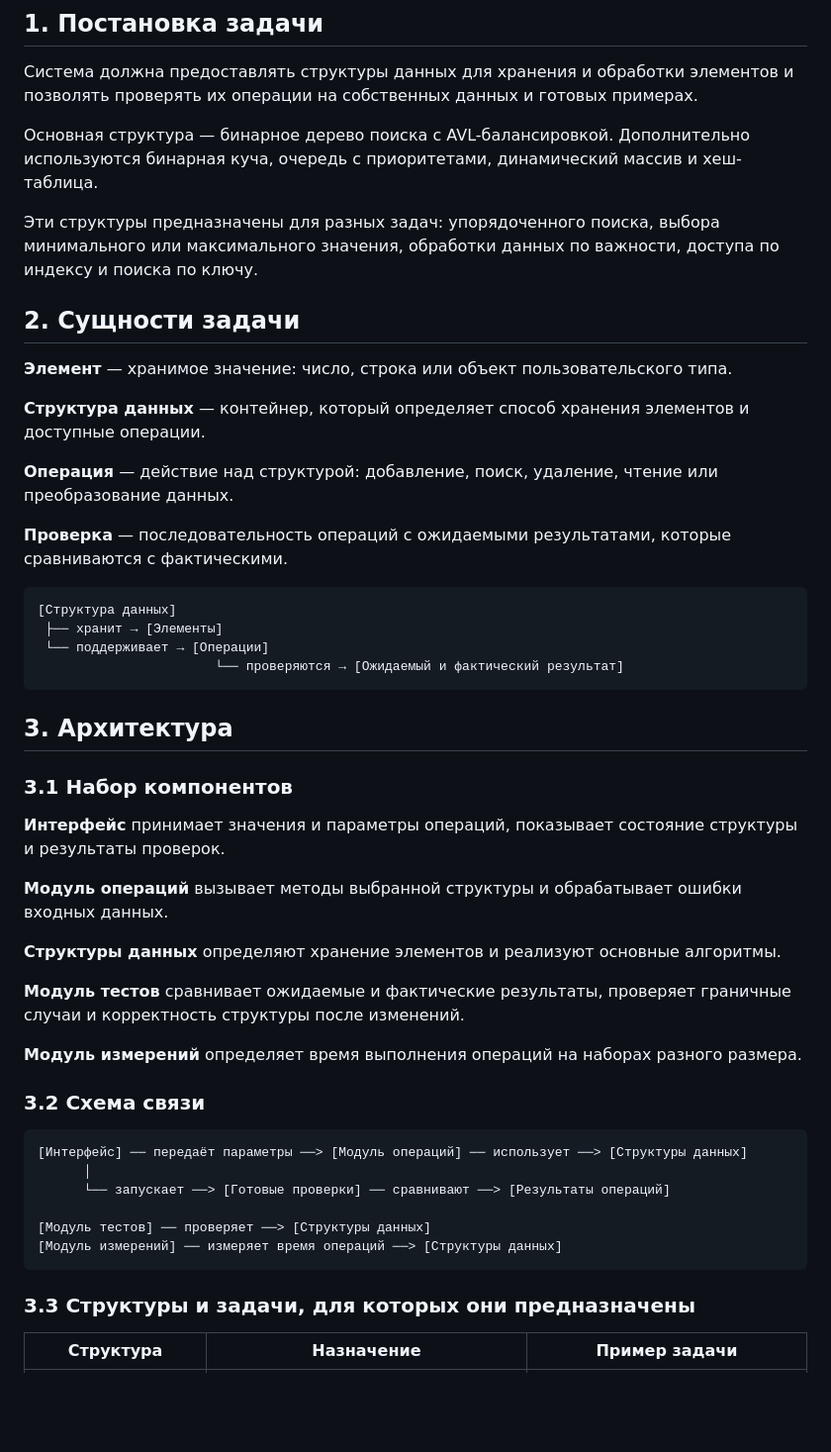
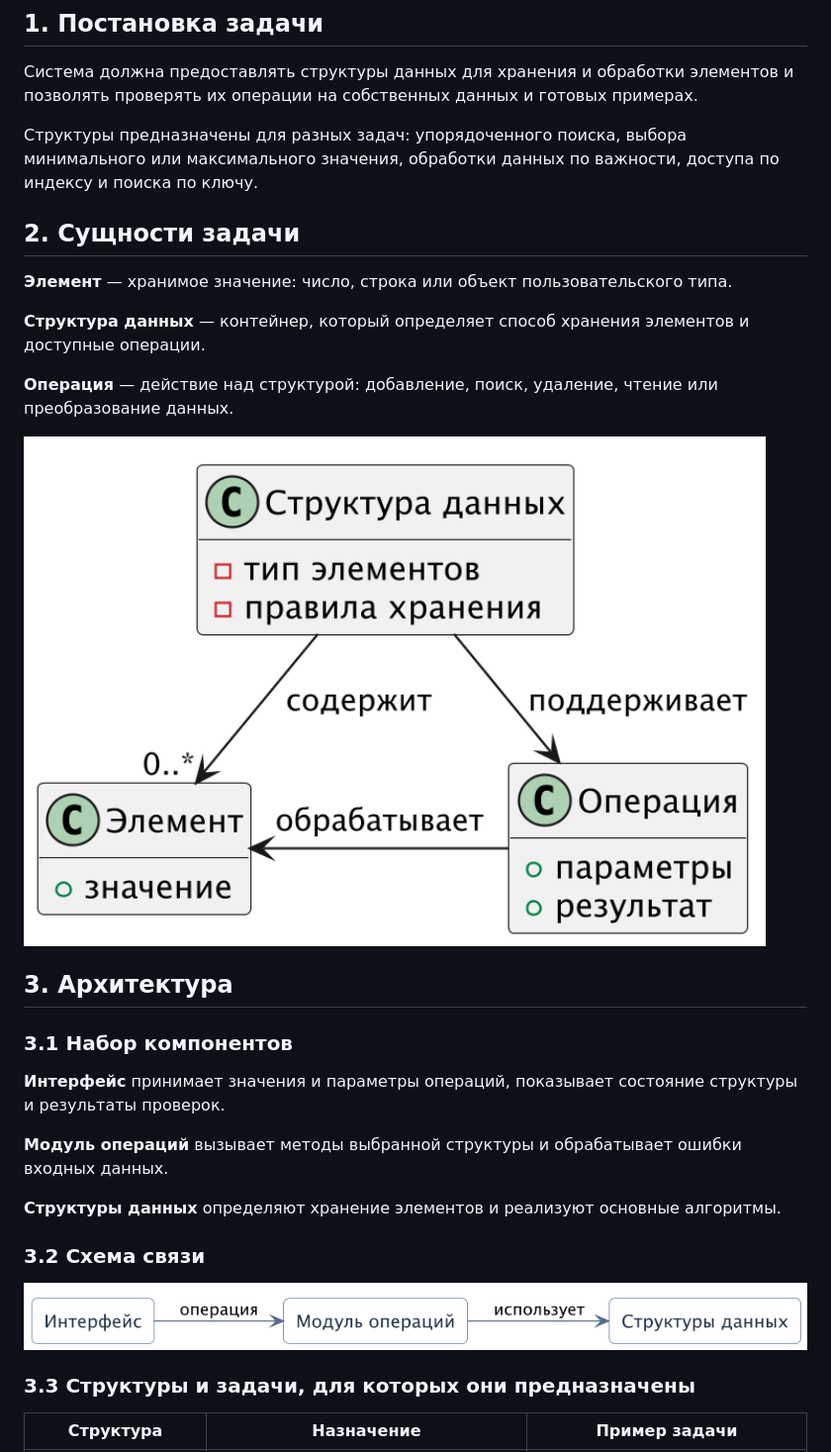
Before and after one commit to IceMangh/lab1, a Markdown page: Описание.md, the part around one of its changes. Shown at 99% size. Drawn GitHub-style; pictures changed too: schemes/architecture.png (added), schemes/entities.png (added); blank space fills up the shorter version.

````diff
--- a/Описание.md
+++ b/Описание.md
@@ -4,9 +4,7 @@
 
 Система должна предоставлять структуры данных для хранения и обработки элементов и позволять проверять их операции на собственных данных и готовых примерах.
 
-Основная структура — бинарное дерево поиска с AVL-балансировкой. Дополнительно используются бинарная куча, очередь с приоритетами, динамический массив и хеш-таблица.
-
-Эти структуры предназначены для разных задач: упорядоченного поиска, выбора минимального или максимального значения, обработки данных по важности, доступа по индексу и поиска по ключу.
+Структуры предназначены для разных задач: упорядоченного поиска, выбора минимального или максимального значения, обработки данных по важности, доступа по индексу и поиска по ключу.
 
 ## 2. Сущности задачи
 
@@ -16,14 +14,7 @@
 
 **Операция** — действие над структурой: добавление, поиск, удаление, чтение или преобразование данных.
 
-**Проверка** — последовательность операций с ожидаемыми результатами, которые сравниваются с фактическими.
-
-```text
-[Структура данных]
- ├── хранит → [Элементы]
- └── поддерживает → [Операции]
-                       └── проверяются → [Ожидаемый и фактический результат]
-```
+<img alt="Сущности задачи и их связи" src="schemes/entities.png" width="750"/>
 
 ## 3. Архитектура
 
@@ -35,20 +26,9 @@
 
 **Структуры данных** определяют хранение элементов и реализуют основные алгоритмы.
 
-**Модуль тестов** сравнивает ожидаемые и фактические результаты, проверяет граничные случаи и корректность структуры после изменений.
-
-**Модуль измерений** определяет время выполнения операций на наборах разного размера.
-
 ### 3.2 Схема связи
 
-```text
-[Интерфейс] ── передаёт параметры ──> [Модуль операций] ── использует ──> [Структуры данных]
-      │
-      └── запускает ──> [Готовые проверки] ── сравнивают ──> [Результаты операций]
-
-[Модуль тестов] ── проверяет ──> [Структуры данных]
-[Модуль измерений] ── измеряет время операций ──> [Структуры данных]
-```
+<img alt="Архитектура системы" src="schemes/architecture.png" width="900"/>
 
 ### 3.3 Структуры и задачи, для которых они предназначены
 
````
Also changed, not shown: other parts of Описание.md (+43 -22 lines), docs/Защита.md (deleted, +0 -21 lines), 5 other files.
